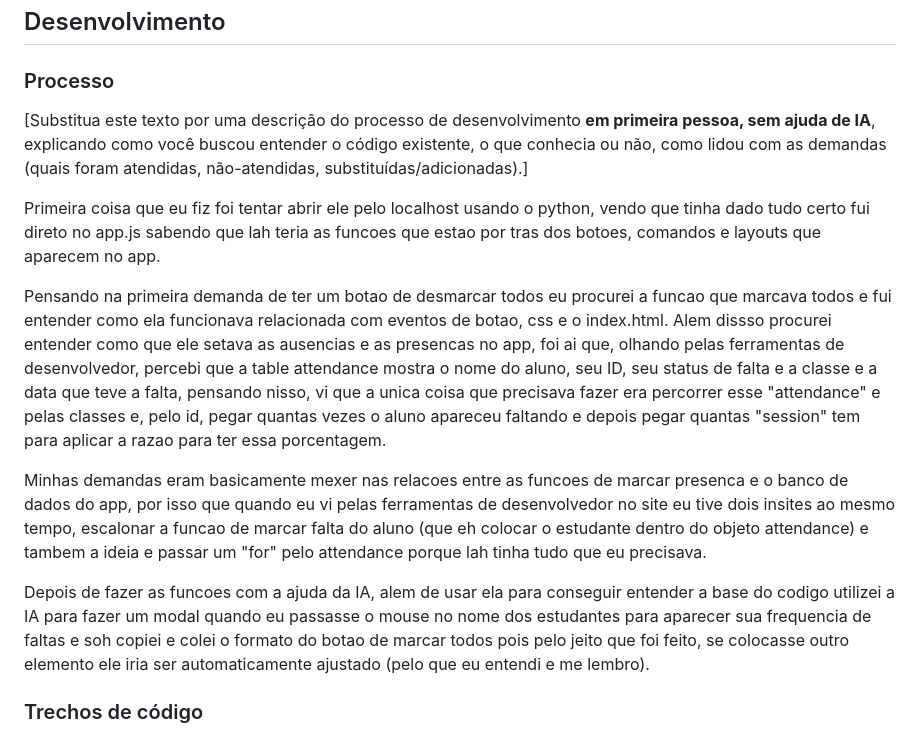
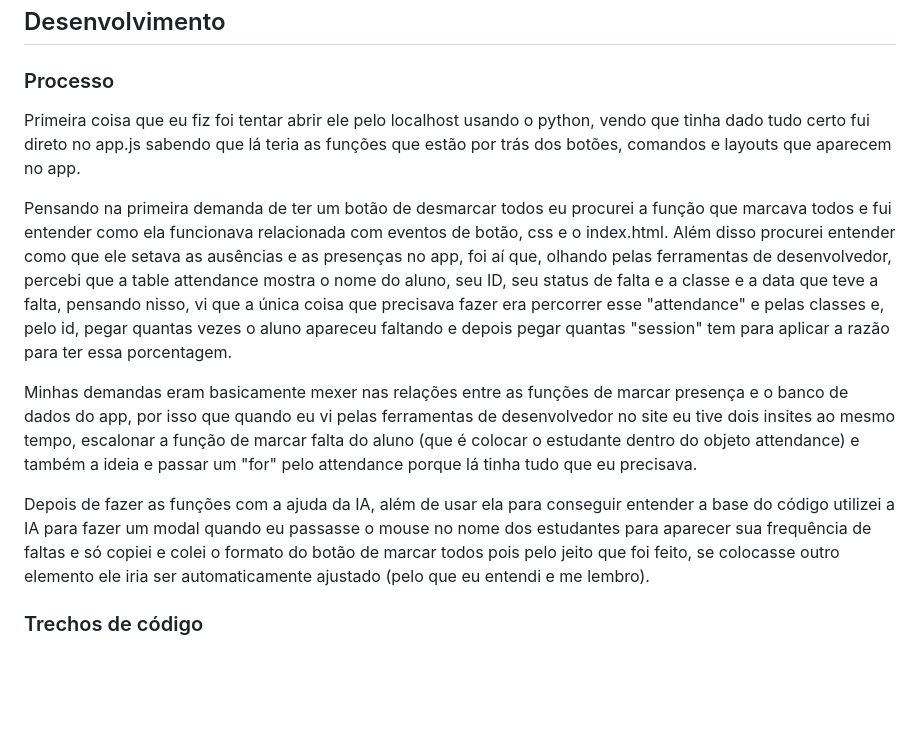
Before and after one commit to elc1090/project1-2026b-oropoc, a Markdown page: README.md, the part around the change. Rendered like a GitHub page; blank space fills up the shorter version.

Commit message:
Revise development process description in README
Updated the development process section with personal insights on understanding and modifying the codebase, including specific tasks and challenges faced.

```diff
--- a/README.md
+++ b/README.md
@@ -39,15 +39,13 @@ Miguel Brondani
 
 ### Processo
 
-[Substitua este texto por uma descrição do processo de desenvolvimento **em primeira pessoa, sem ajuda de IA**, explicando como você buscou entender o código existente, o que conhecia ou não, como lidou com as demandas (quais foram atendidas, não-atendidas, substituídas/adicionadas).]
+Primeira coisa que eu fiz foi tentar abrir ele pelo localhost usando o python, vendo que tinha dado tudo certo fui direto no app.js sabendo que lá teria as funções que estão por trás dos botões, comandos e layouts que aparecem no app.
 
-Primeira coisa que eu fiz foi tentar abrir ele pelo localhost usando o python, vendo que tinha dado tudo certo fui direto no app.js sabendo que lah teria as funcoes que estao por tras dos botoes, comandos e layouts que aparecem no app.
+Pensando na primeira demanda de ter um botão de desmarcar todos eu procurei a função que marcava todos e fui entender como ela funcionava relacionada com eventos de botão, css e o index.html. Além disso procurei entender como que ele setava as ausências e as presenças no app, foi aí que, olhando pelas ferramentas de desenvolvedor, percebi que a table attendance mostra o nome do aluno, seu ID, seu status de falta e a classe e a data que teve a falta, pensando nisso, vi que a única coisa que precisava fazer era percorrer esse "attendance" e pelas classes e, pelo id, pegar quantas vezes o aluno apareceu faltando e depois pegar quantas "session" tem para aplicar a razão para ter essa porcentagem.
 
-Pensando na primeira demanda de ter um botao de desmarcar todos eu procurei a funcao que marcava todos e fui entender como ela funcionava relacionada com eventos de botao, css e o index.html. Alem dissso procurei entender como que ele setava as ausencias e as presencas no app, foi ai que, olhando pelas ferramentas de desenvolvedor, percebi que a table attendance mostra o nome do aluno, seu ID, seu status de falta e a classe e a data que teve a falta, pensando nisso, vi que a unica coisa que precisava fazer era percorrer esse "attendance" e pelas classes e, pelo id, pegar quantas vezes o aluno apareceu faltando e depois pegar quantas "session" tem para aplicar a razao para ter essa porcentagem.
+Minhas demandas eram basicamente mexer nas relações entre as funções de marcar presença e o banco de dados do app, por isso que quando eu vi pelas ferramentas de desenvolvedor no site eu tive dois insites ao mesmo tempo, escalonar a função de marcar falta do aluno (que é colocar o estudante dentro do objeto attendance) e também a ideia e passar um "for" pelo attendance porque lá tinha tudo que eu precisava.
 
-Minhas demandas eram basicamente mexer nas relacoes entre as funcoes de marcar presenca e o banco de dados do app, por isso que quando eu vi pelas ferramentas de desenvolvedor no site eu tive dois insites ao mesmo tempo, escalonar a funcao de marcar falta do aluno (que eh colocar o estudante dentro do objeto attendance) e tambem a ideia e passar um "for" pelo attendance porque lah tinha tudo que eu precisava.
-
-Depois de fazer as funcoes com a ajuda da IA, alem de usar ela para conseguir entender a base do codigo utilizei a IA para fazer um modal quando eu passasse o mouse no nome dos estudantes para aparecer sua frequencia de faltas e soh copiei e colei o formato do botao de marcar todos pois pelo jeito que foi feito, se colocasse outro elemento ele iria ser automaticamente ajustado (pelo que eu entendi e me lembro).
+Depois de fazer as funções com a ajuda da IA, além de usar ela para conseguir entender a base do código utilizei a IA para fazer um modal quando eu passasse o mouse no nome dos estudantes para aparecer sua frequência de faltas e só copiei e colei o formato do botão de marcar todos pois pelo jeito que foi feito, se colocasse outro elemento ele iria ser automaticamente ajustado (pelo que eu entendi e me lembro).
 
 
 ### Trechos de código
```
